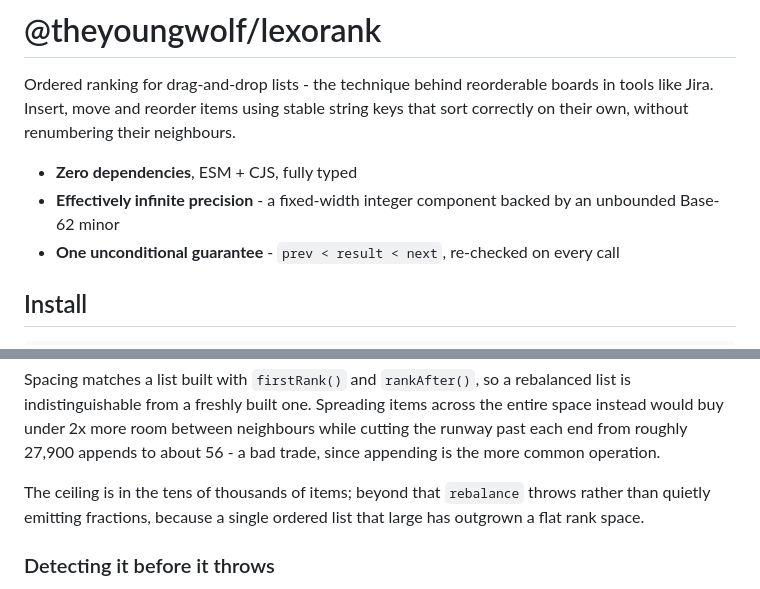
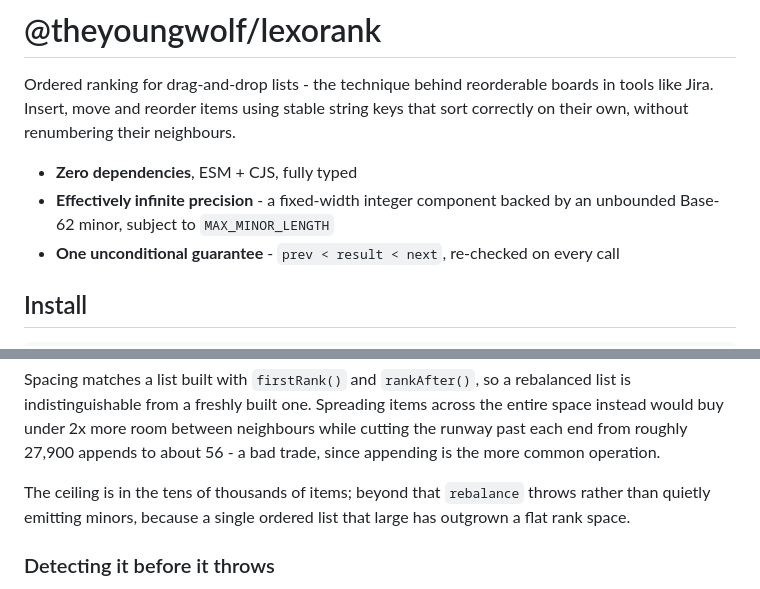
Before and after one commit to theyoungwolf-dev/lexorank, a Markdown page: README.md, 2 parts joined by grey strips. GitHub-like rendering.

```diff
--- a/README.md
+++ b/README.md
@@ -3,7 +3,7 @@
 Ordered ranking for drag-and-drop lists - the technique behind reorderable boards in tools like Jira. Insert, move and reorder items using stable string keys that sort correctly on their own, without renumbering their neighbours.
 
 - **Zero dependencies**, ESM + CJS, fully typed
-- **Effectively infinite precision** - a fixed-width integer component backed by an unbounded Base-62 minor
+- **Effectively infinite precision** - a fixed-width integer component backed by an unbounded Base-62 minor, subject to `MAX_MINOR_LENGTH`
 - **One unconditional guarantee** - `prev < result < next`, re-checked on every call
 
 ## Install
@@ -129,7 +133,7 @@ await db.$transaction(tasks.map((task, i) => db.task.update({ where: { id: task.
 
 Spacing matches a list built with `firstRank()` and `rankAfter()`, so a rebalanced list is indistinguishable from a freshly built one. Spreading items across the entire space instead would buy under 2x more room between neighbours while cutting the runway past each end from roughly 27,900 appends to about 56 - a bad trade, since appending is the more common operation.
 
-The ceiling is in the tens of thousands of items; beyond that `rebalance` throws rather than quietly emitting fractions, because a single ordered list that large has outgrown a flat rank space.
+The ceiling is in the tens of thousands of items; beyond that `rebalance` throws rather than quietly emitting minors, because a single ordered list that large has outgrown a flat rank space.
 
 ### Detecting it before it throws
 
```
Also changed, not shown: other parts of README.md (+23 -19 lines).
